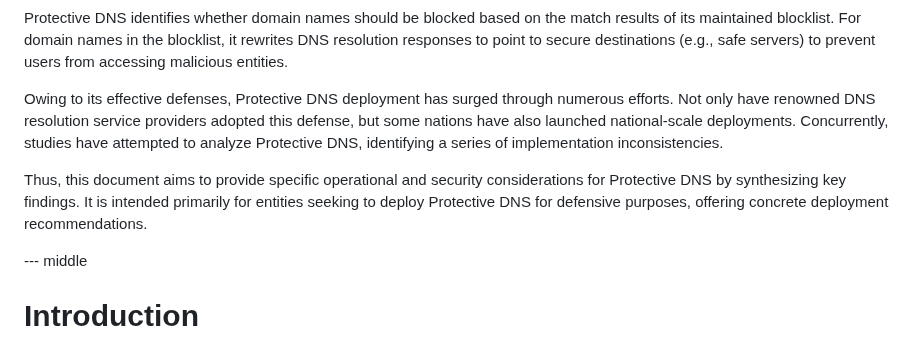
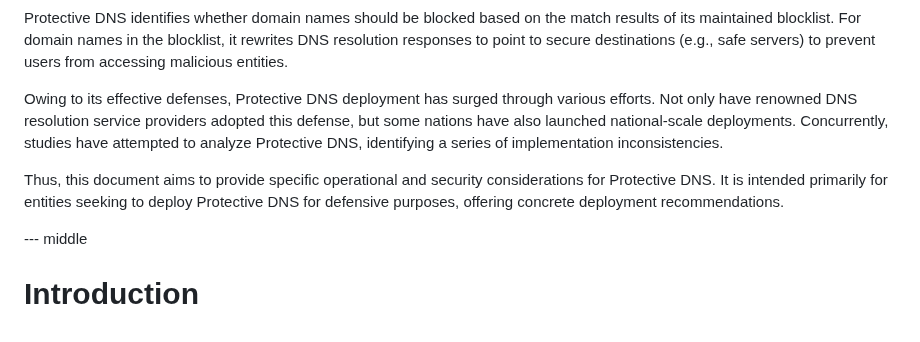
Before and after one commit to MingxuanLiu/Protective-DNS-Draft, a Markdown page: draft-liu-dnsop-protective-dns.md, the part around the change. GitHub-like rendering.

```diff
--- a/draft-liu-dnsop-protective-dns.md
+++ b/draft-liu-dnsop-protective-dns.md
@@ -111,9 +111,9 @@ informative:
 
 Protective DNS identifies whether domain names should be blocked based on the match results of its maintained blocklist. For domain names in the blocklist, it rewrites DNS resolution responses to point to secure destinations (e.g., safe servers) to prevent users from accessing malicious entities.
 
-Owing to its effective defenses, Protective DNS deployment has surged through numerous efforts. Not only have renowned DNS resolution service providers adopted this defense, but some nations have also launched national-scale deployments. Concurrently, studies have attempted to analyze Protective DNS, identifying a series of implementation inconsistencies.
+Owing to its effective defenses, Protective DNS deployment has surged through various efforts. Not only have renowned DNS resolution service providers adopted this defense, but some nations have also launched national-scale deployments. Concurrently, studies have attempted to analyze Protective DNS, identifying a series of implementation inconsistencies.
 
-Thus, this document aims to provide specific operational and security considerations for Protective DNS by synthesizing key findings. It is intended primarily for entities seeking to deploy Protective DNS for defensive purposes, offering concrete deployment recommendations.
+Thus, this document aims to provide specific operational and security considerations for Protective DNS. It is intended primarily for entities seeking to deploy Protective DNS for defensive purposes, offering concrete deployment recommendations.
 
 --- middle
 
```
